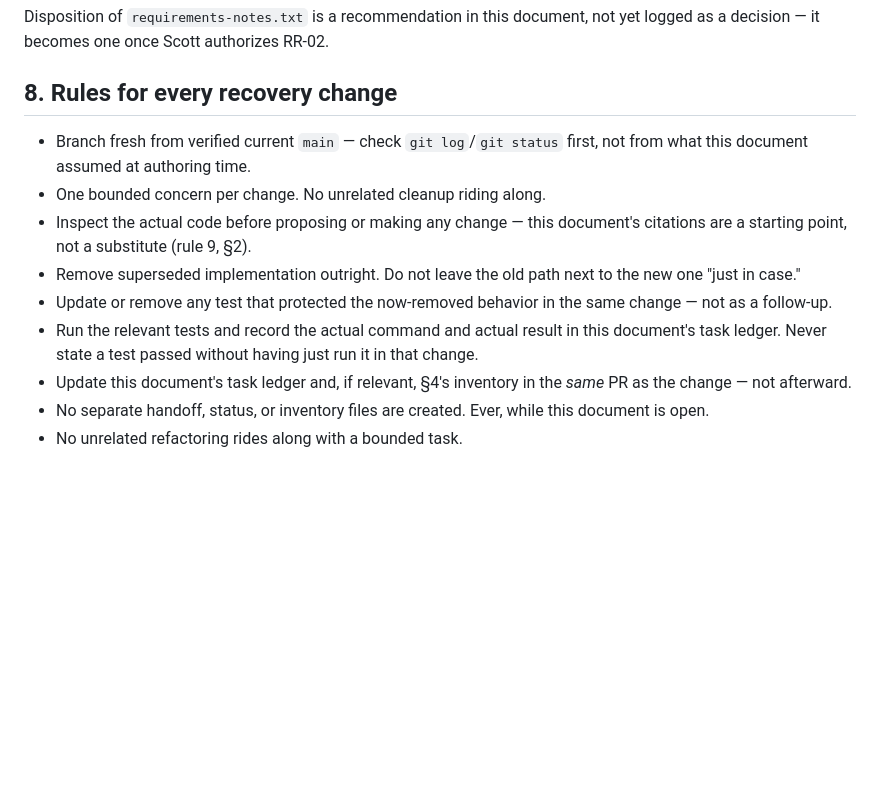
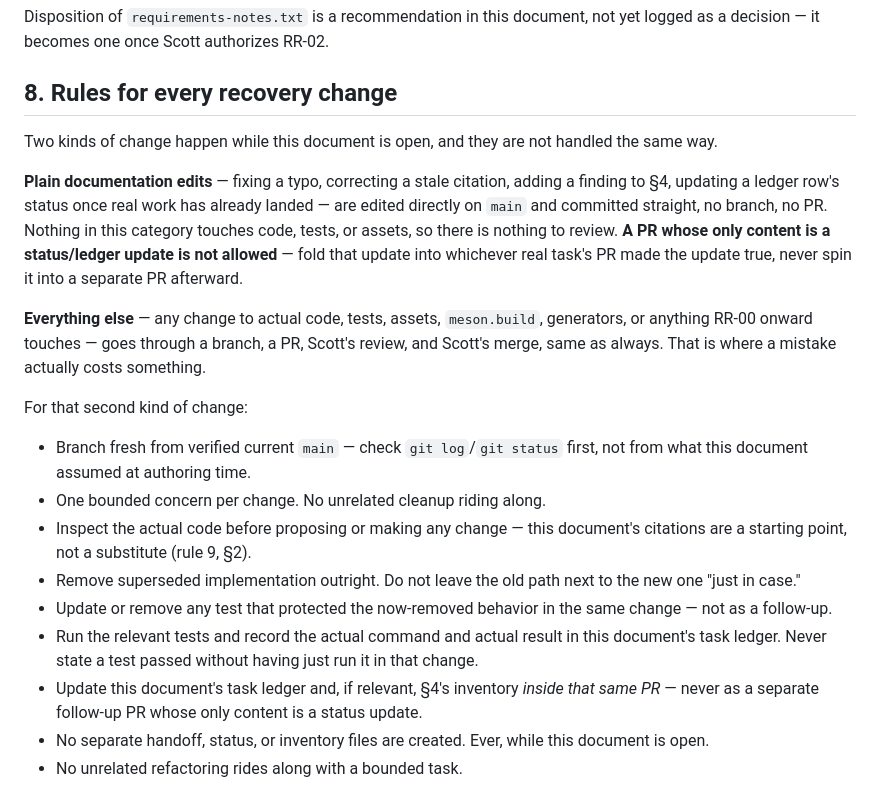
Before and after one commit to scottonanski/ChickenButt, a Markdown page: REPOSITORY_RECOVERY.md, the part around the change. GitHub-like rendering; blank space fills up the shorter version.

Commit message:
Split §8 into doc-only edits (direct commit) vs. real changes (PR)
Ledger/status-only PRs like #4 are banned outright — that update should
have been folded into a real task's PR or just committed directly.
Plain documentation edits (typos, citations, ledger status once work
has landed) get committed straight to main from now on; everything
touching actual code/tests/assets still goes through branch+PR+review.

Co-Authored-By: Claude Sonnet 5 <noreply@anthropic.com>

```diff
--- a/REPOSITORY_RECOVERY.md
+++ b/REPOSITORY_RECOVERY.md
@@ -319,6 +319,24 @@ authorizes RR-02.
 
 ## 8. Rules for every recovery change
 
+Two kinds of change happen while this document is open, and they are not
+handled the same way.
+
+**Plain documentation edits** — fixing a typo, correcting a stale citation,
+adding a finding to §4, updating a ledger row's status once real work has
+already landed — are edited directly on `main` and committed straight, no
+branch, no PR. Nothing in this category touches code, tests, or assets, so
+there is nothing to review. **A PR whose only content is a status/ledger
+update is not allowed** — fold that update into whichever real task's PR
+made the update true, never spin it into a separate PR afterward.
+
+**Everything else** — any change to actual code, tests, assets,
+`meson.build`, generators, or anything RR-00 onward touches — goes through
+a branch, a PR, Scott's review, and Scott's merge, same as always. That is
+where a mistake actually costs something.
+
+For that second kind of change:
+
 - Branch fresh from verified current `main` — check `git log`/`git status`
   first, not from what this document assumed at authoring time.
 - One bounded concern per change. No unrelated cleanup riding along.
@@ -331,8 +349,9 @@ authorizes RR-02.
 - Run the relevant tests and record the actual command and actual result
   in this document's task ledger. Never state a test passed without having
   just run it in that change.
-- Update this document's task ledger and, if relevant, §4's inventory in
-  the *same* PR as the change — not afterward.
+- Update this document's task ledger and, if relevant, §4's inventory
+  *inside that same PR* — never as a separate follow-up PR whose only
+  content is a status update.
 - No separate handoff, status, or inventory files are created. Ever, while
   this document is open.
 - No unrelated refactoring rides along with a bounded task.
```
